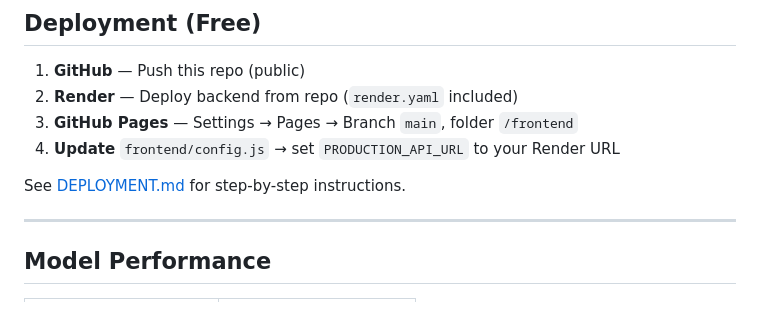
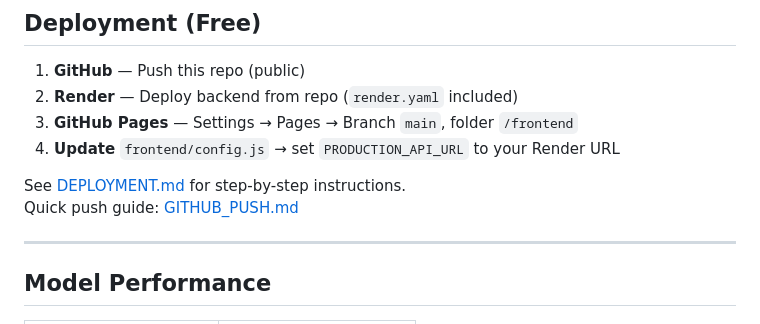
Before and after one commit to GaneshS-AIML-46/Crop_Yield_prediction, a Markdown page: README.md, the part around the change. Drawn GitHub-style.

Commit message:
Link GitHub push guide in README
Co-authored-by: Cursor <cursoragent@cursor.com>

```diff
--- a/README.md
+++ b/README.md
@@ -101,6 +101,7 @@ cropYeild/
 4. **Update** `frontend/config.js` → set `PRODUCTION_API_URL` to your Render URL
 
 See [DEPLOYMENT.md](DEPLOYMENT.md) for step-by-step instructions.
+Quick push guide: [GITHUB_PUSH.md](GITHUB_PUSH.md)
 
 ---
 
```
